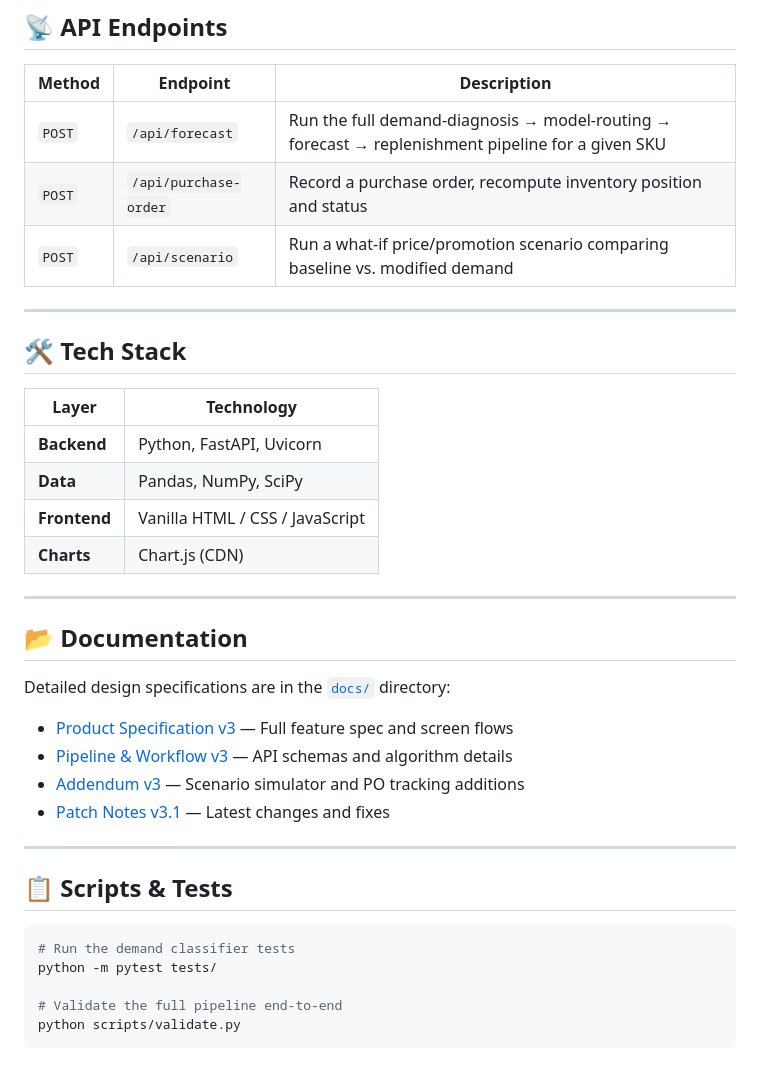
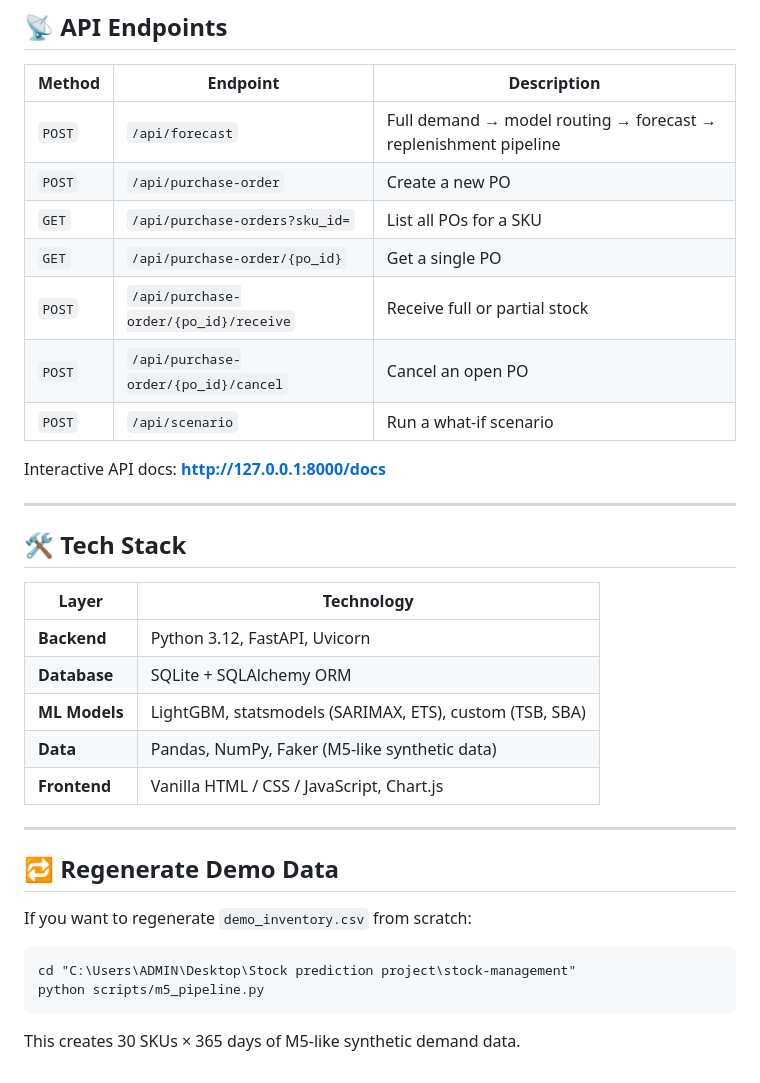
Before and after one commit to La0310/timeseries_stock_forecasting, a Markdown page: README.md, the part around one of its changes. GitHub-like rendering.

````diff
--- a/README.md
+++ b/README.md
@@ -108,9 +137,15 @@ Open **http://127.0.0.1:8000** in your browser.
 
 | Method | Endpoint | Description |
 |--------|----------|-------------|
-| `POST` | `/api/forecast` | Run the full demand-diagnosis → model-routing → forecast → replenishment pipeline for a given SKU |
-| `POST` | `/api/purchase-order` | Record a purchase order, recompute inventory position and status |
-| `POST` | `/api/scenario` | Run a what-if price/promotion scenario comparing baseline vs. modified demand |
+| `POST` | `/api/forecast` | Full demand → model routing → forecast → replenishment pipeline |
+| `POST` | `/api/purchase-order` | Create a new PO |
+| `GET`  | `/api/purchase-orders?sku_id=` | List all POs for a SKU |
+| `GET`  | `/api/purchase-order/{po_id}` | Get a single PO |
+| `POST` | `/api/purchase-order/{po_id}/receive` | Receive full or partial stock |
+| `POST` | `/api/purchase-order/{po_id}/cancel` | Cancel an open PO |
+| `POST` | `/api/scenario` | Run a what-if scenario |
+
+Interactive API docs: **http://127.0.0.1:8000/docs**
 
 ---
 
@@ -118,30 +153,21 @@ Open **http://127.0.0.1:8000** in your browser.
 
 | Layer | Technology |
 |-------|-----------|
-| **Backend** | Python, FastAPI, Uvicorn |
-| **Data** | Pandas, NumPy, SciPy |
-| **Frontend** | Vanilla HTML / CSS / JavaScript |
-| **Charts** | Chart.js (CDN) |
+| **Backend** | Python 3.12, FastAPI, Uvicorn |
+| **Database** | SQLite + SQLAlchemy ORM |
+| **ML Models** | LightGBM, statsmodels (SARIMAX, ETS), custom (TSB, SBA) |
+| **Data** | Pandas, NumPy, Faker (M5-like synthetic data) |
+| **Frontend** | Vanilla HTML / CSS / JavaScript, Chart.js |
 
 ---
 
-## 📂 Documentation
+## 🔁 Regenerate Demo Data
 
-Detailed design specifications are in the [`docs/`](docs/) directory:
+If you want to regenerate `demo_inventory.csv` from scratch:
 
-- [Product Specification v3](docs/01_product_spec_v3.md) — Full feature spec and screen flows
-- [Pipeline & Workflow v3](docs/02_pipeline_workflow_v3.md) — API schemas and algorithm details
-- [Addendum v3](docs/03_addendum_spec_v3.md) — Scenario simulator and PO tracking additions
-- [Patch Notes v3.1](docs/04_patch_notes_v3.1.md) — Latest changes and fixes
+```cmd
+cd "C:\Users\ADMIN\Desktop\Stock prediction project\stock-management"
+python scripts/m5_pipeline.py
+```
 
----
-
-## 📋 Scripts & Tests
-
-```bash
-# Run the demand classifier tests
-python -m pytest tests/
-
-# Validate the full pipeline end-to-end
-python scripts/validate.py
-```
+This creates 30 SKUs × 365 days of M5-like synthetic demand data.
````
Also changed, not shown: other parts of README.md (+98 -69 lines).
